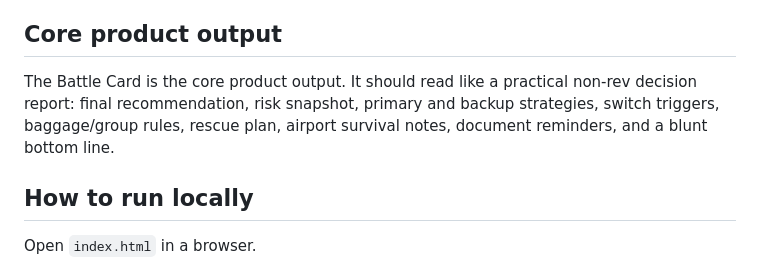
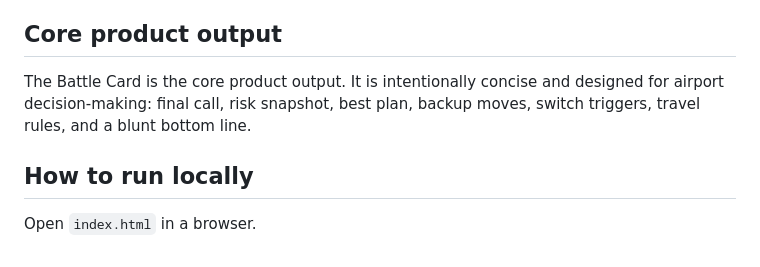
Before and after one commit to blue-ocen/standbypilot, a Markdown page: README.md, the part around the change. GitHub-like rendering.

Commit message:
Document concise Battle Card direction

```diff
--- a/README.md
+++ b/README.md
@@ -17,7 +17,7 @@ v0 proved the Battle Card concept. v1 makes it reusable:
 
 ## Core product output
 
-The Battle Card is the core product output. It should read like a practical non-rev decision report: final recommendation, risk snapshot, primary and backup strategies, switch triggers, baggage/group rules, rescue plan, airport survival notes, document reminders, and a blunt bottom line.
+The Battle Card is the core product output. It is intentionally concise and designed for airport decision-making: final call, risk snapshot, best plan, backup moves, switch triggers, travel rules, and a blunt bottom line.
 
 ## How to run locally
 
```
